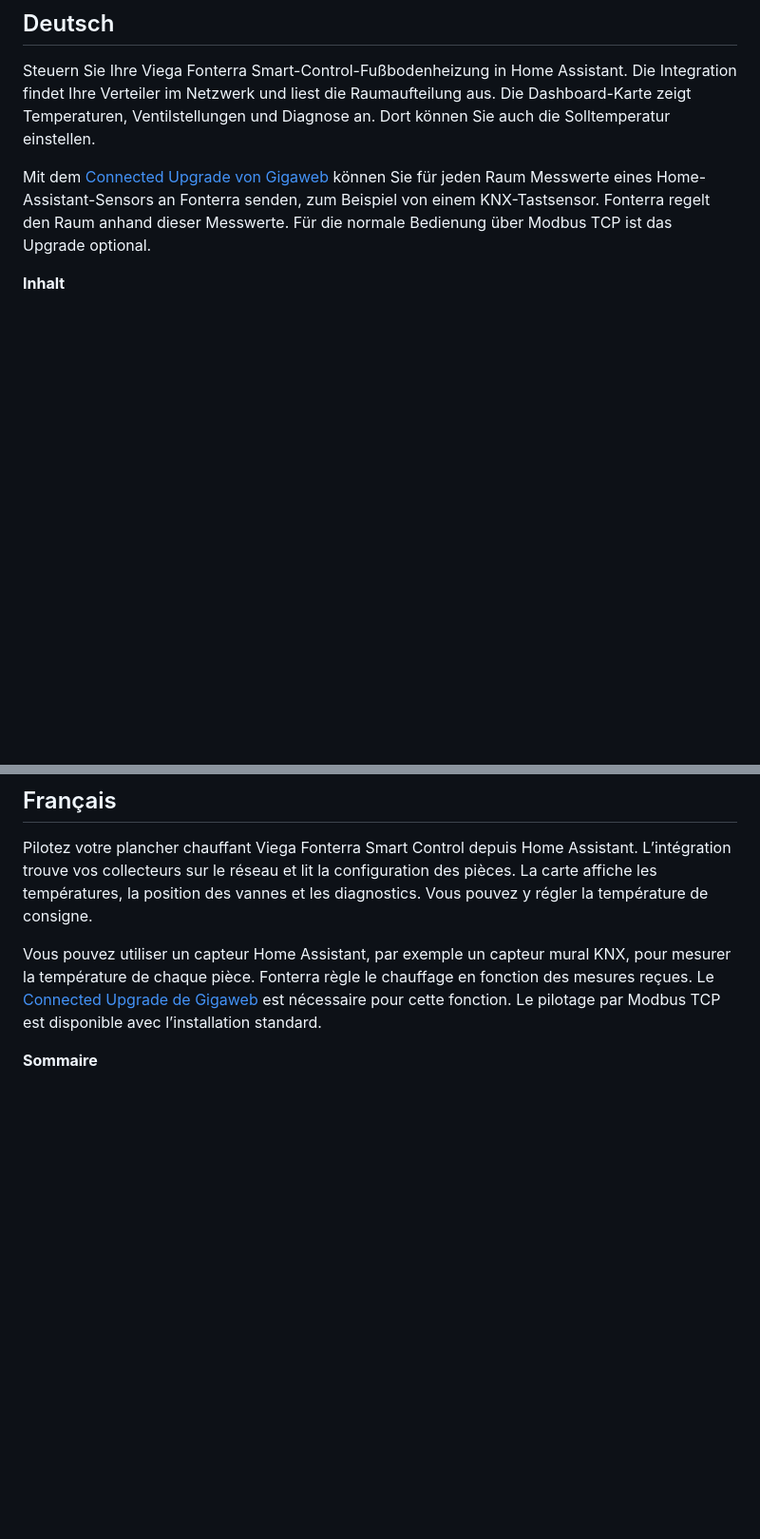
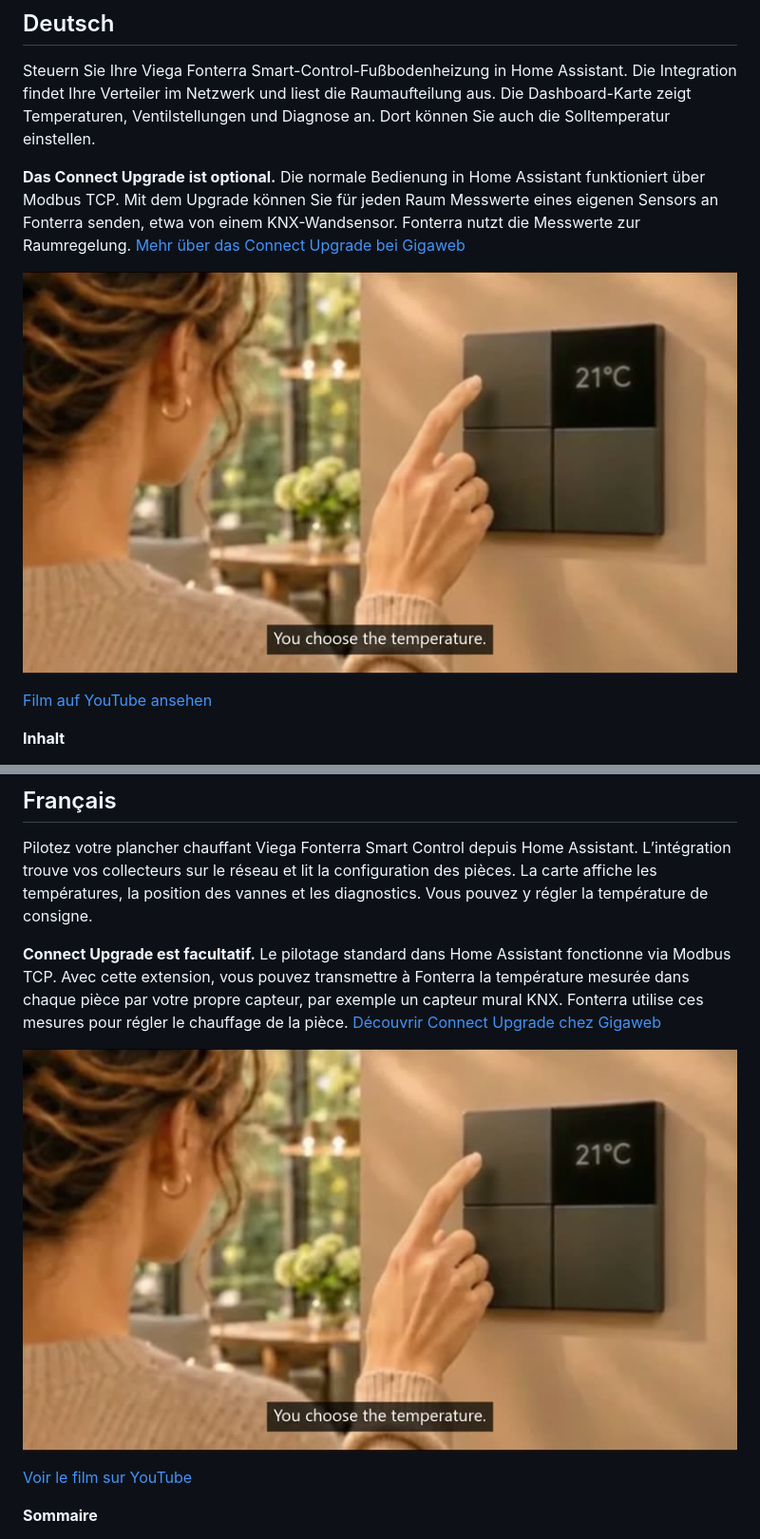
Before and after one commit to roelbroersma/viega-fonterra-smart-control, a Markdown page: README.md, 2 parts joined by grey strips. Shown at 95% size. GitHub-like rendering; pictures changed too: docs/connect-upgrade-preview.jpg (added); blank space fills up the shorter version.

```diff
--- a/README.md
+++ b/README.md
@@ -208,7 +216,11 @@ The card and integration follow your Home Assistant language. Dutch, English, Ge
 
 Steuern Sie Ihre Viega Fonterra Smart-Control-Fußbodenheizung in Home Assistant. Die Integration findet Ihre Verteiler im Netzwerk und liest die Raumaufteilung aus. Die Dashboard-Karte zeigt Temperaturen, Ventilstellungen und Diagnose an. Dort können Sie auch die Solltemperatur einstellen.
 
-Mit dem [Connected Upgrade von Gigaweb](https://www.gigaweb.nl/fonterra-smart-control-upgrade/) können Sie für jeden Raum Messwerte eines Home-Assistant-Sensors an Fonterra senden, zum Beispiel von einem KNX-Tastsensor. Fonterra regelt den Raum anhand dieser Messwerte. Für die normale Bedienung über Modbus TCP ist das Upgrade optional.
+**Das Connect Upgrade ist optional.** Die normale Bedienung in Home Assistant funktioniert über Modbus TCP. Mit dem Upgrade können Sie für jeden Raum Messwerte eines eigenen Sensors an Fonterra senden, etwa von einem KNX-Wandsensor. Fonterra nutzt die Messwerte zur Raumregelung. [Mehr über das Connect Upgrade bei Gigaweb](https://www.gigaweb.nl/fonterra-smart-control-upgrade/)
+
+[![Standbild aus dem Connect-Upgrade-Film mit einem Wandbedienelement bei 21 °C](https://raw.githubusercontent.com/roelbroersma/viega-fonterra-smart-control/main/docs/connect-upgrade-preview.jpg)](https://youtu.be/9AwHivhxR24)
+
+[Film auf YouTube ansehen](https://youtu.be/9AwHivhxR24)
 
 **Inhalt**
 
@@ -308,7 +320,11 @@ Karte und Integration folgen der Spracheinstellung von Home Assistant. Niederlä
 
 Pilotez votre plancher chauffant Viega Fonterra Smart Control depuis Home Assistant. L’intégration trouve vos collecteurs sur le réseau et lit la configuration des pièces. La carte affiche les températures, la position des vannes et les diagnostics. Vous pouvez y régler la température de consigne.
 
-Vous pouvez utiliser un capteur Home Assistant, par exemple un capteur mural KNX, pour mesurer la température de chaque pièce. Fonterra règle le chauffage en fonction des mesures reçues. Le [Connected Upgrade de Gigaweb](https://www.gigaweb.nl/fonterra-smart-control-upgrade/) est nécessaire pour cette fonction. Le pilotage par Modbus TCP est disponible avec l’installation standard.
+**Connect Upgrade est facultatif.** Le pilotage standard dans Home Assistant fonctionne via Modbus TCP. Avec cette extension, vous pouvez transmettre à Fonterra la température mesurée dans chaque pièce par votre propre capteur, par exemple un capteur mural KNX. Fonterra utilise ces mesures pour régler le chauffage de la pièce. [Découvrir Connect Upgrade chez Gigaweb](https://www.gigaweb.nl/fonterra-smart-control-upgrade/)
+
+[![Image du film Connect Upgrade montrant une commande murale à 21 °C](https://raw.githubusercontent.com/roelbroersma/viega-fonterra-smart-control/main/docs/connect-upgrade-preview.jpg)](https://youtu.be/9AwHivhxR24)
+
+[Voir le film sur YouTube](https://youtu.be/9AwHivhxR24)
 
 **Sommaire**
 
```
Also changed, not shown: other parts of README.md (+15 -3 lines), 1 other file.
